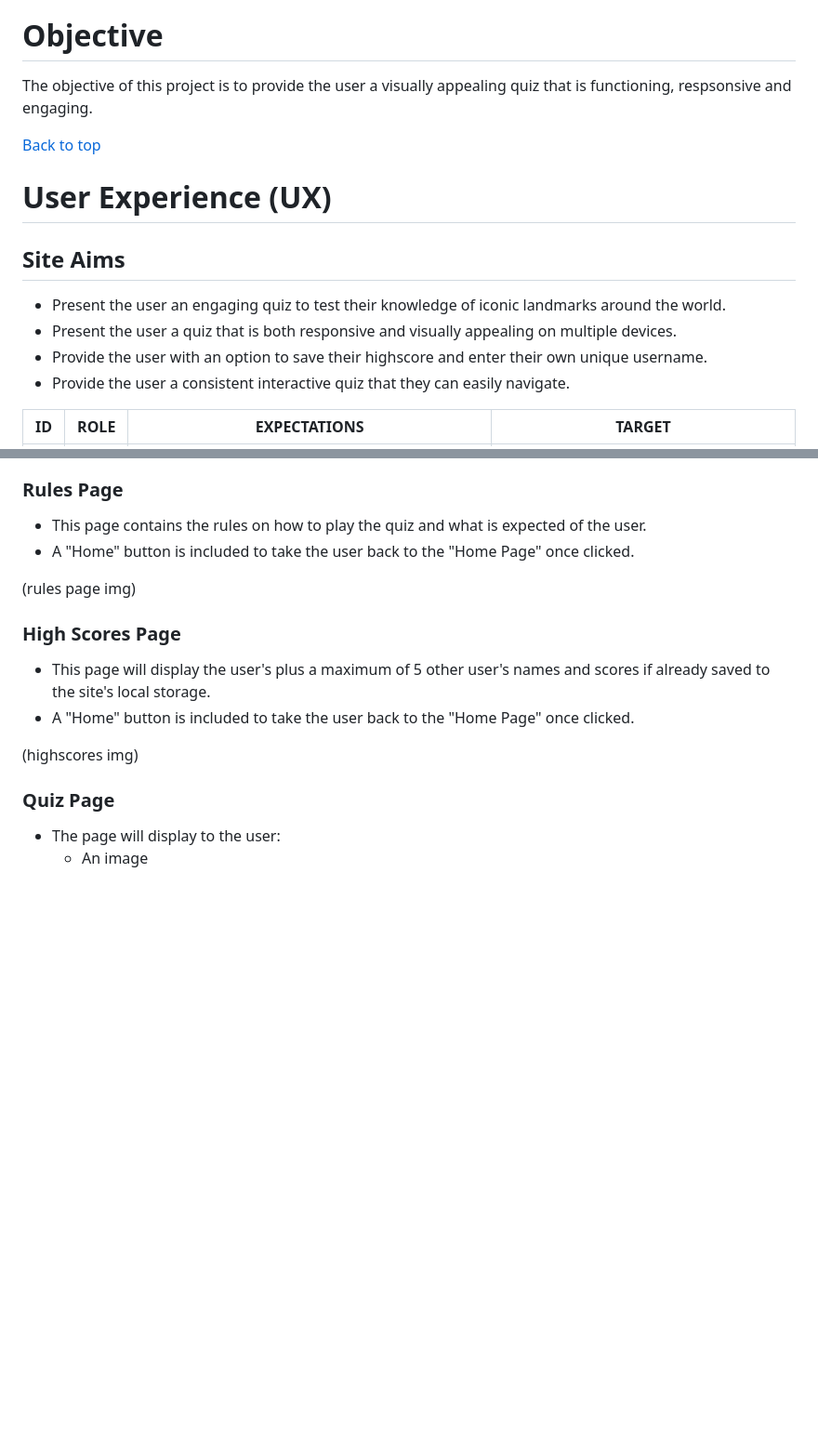
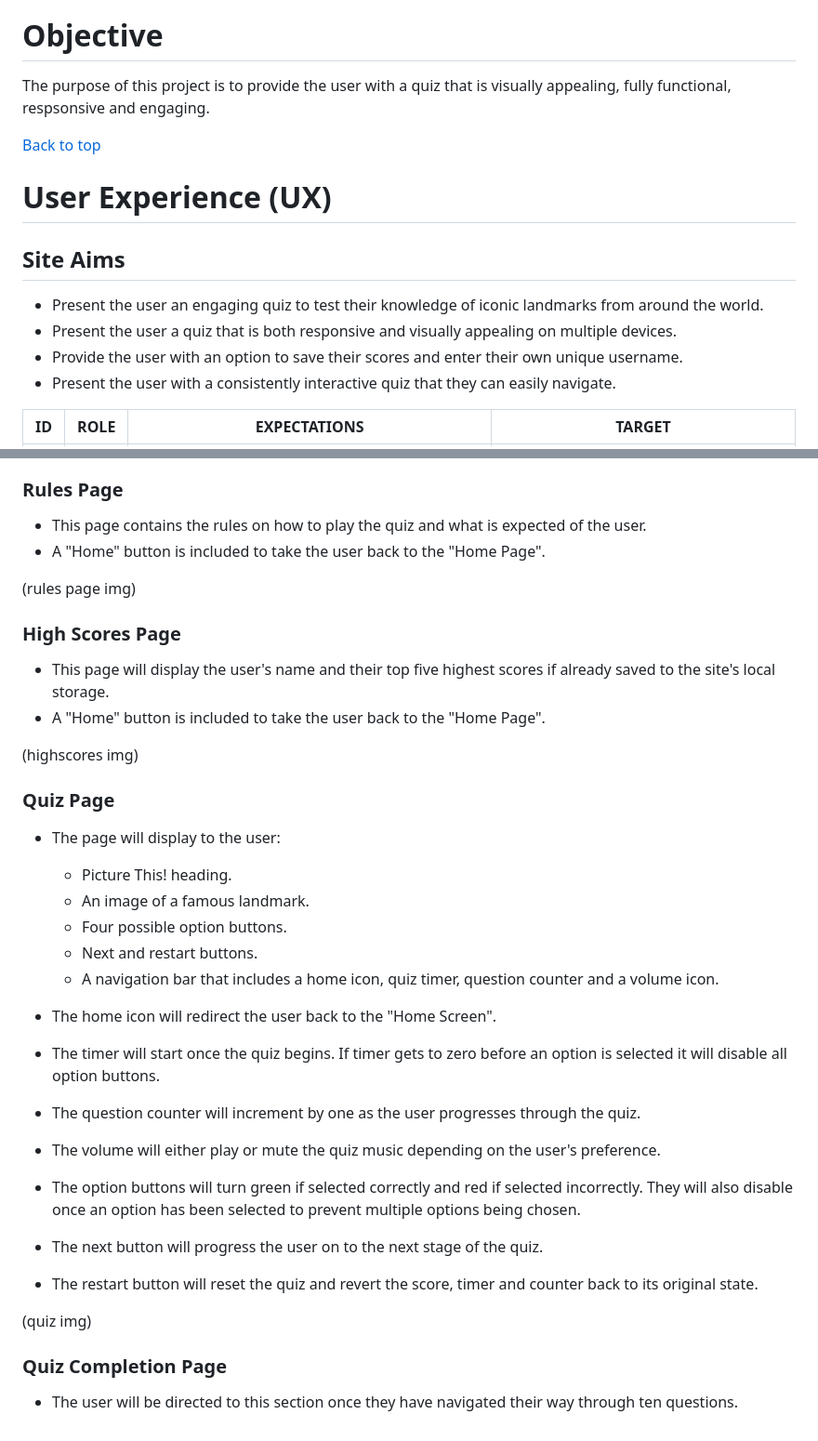
Before and after one commit to danny-fla/Project-Portfilio-2, a Markdown page: README.md, 2 parts joined by grey strips. Shown: that part at 93% size. GitHub-like rendering; blank space fills up the shorter version.

```diff
--- a/README.md
+++ b/README.md
@@ -35,7 +34,7 @@ Follow this link to check out the live site - <a href= "">
 
 # Objective
 
-The objective of this project is to provide the user a visually appealing quiz that is functioning, respsonsive and engaging.
+The purpose of this project is to provide the user with a quiz that is visually appealing, fully functional, respsonsive and engaging.
 
 [Back to top](<#contents>)
 
@@ -43,10 +42,11 @@ The objective of this project is to provide the user a visually appealing quiz t
 
 ## Site Aims
 
-- Present the user an engaging quiz to test their knowledge of iconic landmarks around the world.
+- Present the user an engaging quiz to test their knowledge of iconic landmarks from around the world.
 - Present the user a quiz that is both responsive and visually appealing on multiple devices.
-- Provide the user with an option to save their highscore and enter their own unique username.
-- Provide the user a consistent interactive quiz that they can easily navigate.
+- Provide the user with an option to save their scores and enter their own unique username.
+- Present the user with a consistently interactive quiz that they can easily navigate.
+
 
 
 | ID | ROLE | EXPECTATIONS | TARGET |
@@ -89,18 +84,37 @@ The font used for Picture This! was Dongle. It was chosen for its rounded frame
 ### Rules Page
 
 - This page contains the rules on how to play the quiz and what is expected of the user.
-- A "Home" button is included to take the user back to the "Home Page" once clicked.
+- A "Home" button is included to take the user back to the "Home Page".
 
 (rules page img)
 
 ### High Scores Page
 
-- This page will display the user's plus a maximum of 5 other user's names and scores if already saved to the site's local storage.
-- A "Home" button is included to take the user back to the "Home Page" once clicked.
+- This page will display the user's name and their top five highest scores if already saved to the site's local storage.
+- A "Home" button is included to take the user back to the "Home Page".
 
 (highscores img)
 
 ### Quiz Page
 
 - The page will display to the user:
-    - An image
+    - Picture This! heading.
+    - An image of a famous landmark.
+    - Four possible option buttons.
+    - Next and restart buttons.
+    - A navigation bar that includes a home icon, quiz timer, question counter and a volume icon.
+
+
+- The home icon will redirect the user back to the "Home Screen".
+- The timer will start once the quiz begins. If timer gets to zero before an option is selected it will disable all option buttons.
+- The question counter will increment by one as the user progresses through the quiz.
+- The volume will either play or mute the quiz music depending on the user's preference.
+- The option buttons will turn green if selected correctly and red if selected incorrectly. They will also disable once an option has been selected to prevent multiple options being chosen.
+- The next button will progress the user on to the next stage of the quiz.
+- The restart button will reset the quiz and revert the score, timer and counter back to its original state.
+
+(quiz img)
+
+### Quiz Completion Page
+
+- The user will be directed to this section once they have navigated their way through ten questions.
```
Also changed, not shown: other parts of README.md (+2 -8 lines), assets/images/background-mobile-device.jpg (added), 3 other files.
